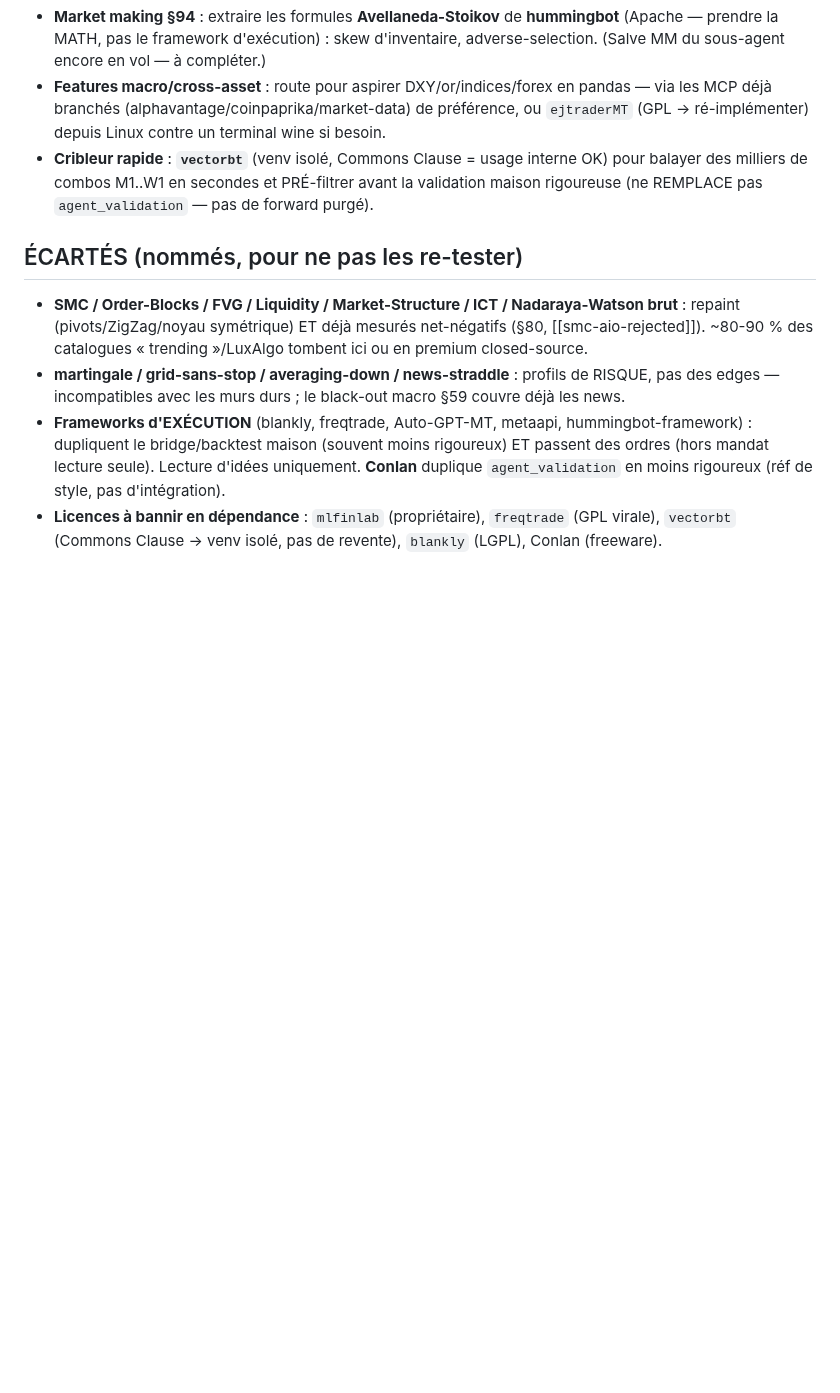
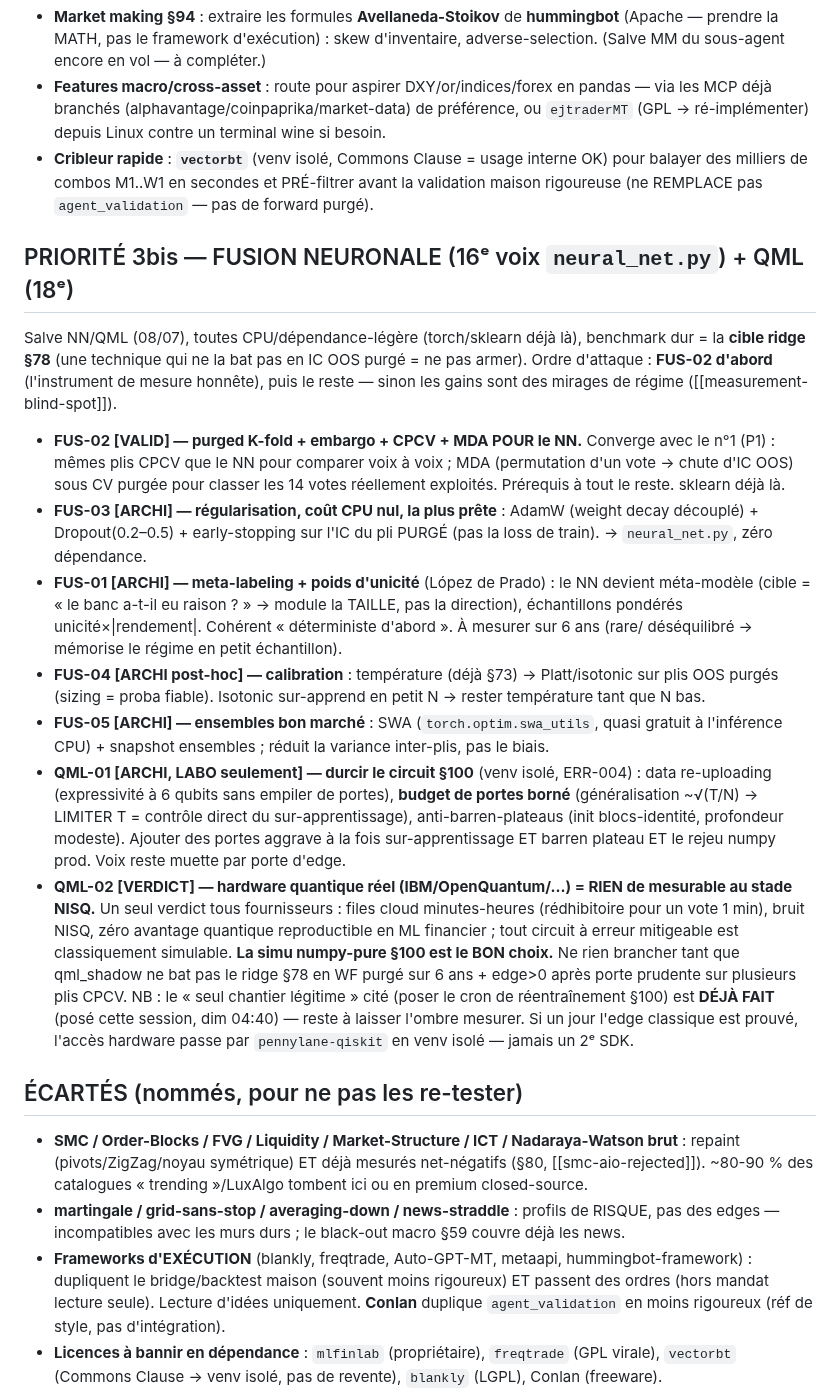
Before and after one commit to JFbubba/bitget_termux, a Markdown page: docs/BACKLOG_RECHERCHE.md, the part around the change. GitHub-like rendering; blank space fills up the shorter version.

Commit message:
Backlog §104 : salve NN/QML (fusion neuronale + verdict quantique)
Salve substantielle NN/QML atterrie, foldée au backlog (Priorité 3bis) :
- FUS-02 (purged CV+CPCV+MDA pour le NN) converge avec le n°1 P1 ; prérequis ;
- FUS-03 (AdamW+dropout+early-stop sur pli purgé) = coût nul, la plus prête ;
- FUS-01/04/05 (meta-labeling, calibration, SWA/ensembles) NN, dépendance-légère ;
- QML-01 (durcir le circuit §100 au labo : re-uploading, budget de portes √(T/N)) ;
- QML-02 VERDICT : hardware quantique réel = rien de mesurable au stade NISQ, la
  simu numpy-pure §100 est le bon choix ; NB le cron retrain cité comme 'à poser'
  est DÉJÀ posé cette session. Tout benchmark vs ridge §78, mesure-d'abord.
Pistes non vérifiées, discipline inchangée.

```diff
--- a/docs/BACKLOG_RECHERCHE.md
+++ b/docs/BACKLOG_RECHERCHE.md
@@ -128,6 +128,43 @@ Ordre suggéré (gratuit + causal + testable) :
   balayer des milliers de combos M1..W1 en secondes et PRÉ-filtrer avant la validation maison
   rigoureuse (ne REMPLACE pas `agent_validation` — pas de forward purgé).
 
+## PRIORITÉ 3bis — FUSION NEURONALE (16ᵉ voix `neural_net.py`) + QML (18ᵉ)
+
+Salve NN/QML (08/07), toutes CPU/dépendance-légère (torch/sklearn déjà là), benchmark dur =
+la **cible ridge §78** (une technique qui ne la bat pas en IC OOS purgé = ne pas armer).
+Ordre d'attaque : **FUS-02 d'abord** (l'instrument de mesure honnête), puis le reste — sinon
+les gains sont des mirages de régime ([[measurement-blind-spot]]).
+
+- **FUS-02 [VALID] — purged K-fold + embargo + CPCV + MDA POUR le NN.** Converge avec le n°1
+  (P1) : mêmes plis CPCV que le NN pour comparer voix à voix ; MDA (permutation d'un vote →
+  chute d'IC OOS) sous CV purgée pour classer les 14 votes réellement exploités. Prérequis à
+  tout le reste. sklearn déjà là.
+- **FUS-03 [ARCHI] — régularisation, coût CPU nul, la plus prête** : AdamW (weight decay
+  découplé) + Dropout(0.2–0.5) + early-stopping sur l'IC du pli PURGÉ (pas la loss de train).
+  → `neural_net.py`, zéro dépendance.
+- **FUS-01 [ARCHI] — meta-labeling + poids d'unicité** (López de Prado) : le NN devient méta-modèle
+  (cible = « le banc a-t-il eu raison ? » → module la TAILLE, pas la direction), échantillons
+  pondérés unicité×|rendement|. Cohérent « déterministe d'abord ». À mesurer sur 6 ans (rare/
+  déséquilibré → mémorise le régime en petit échantillon).
+- **FUS-04 [ARCHI post-hoc] — calibration** : température (déjà §73) → Platt/isotonic sur plis OOS
+  purgés (sizing = proba fiable). Isotonic sur-apprend en petit N → rester température tant que N bas.
+- **FUS-05 [ARCHI] — ensembles bon marché** : SWA (`torch.optim.swa_utils`, quasi gratuit à
+  l'inférence CPU) + snapshot ensembles ; réduit la variance inter-plis, pas le biais.
+- **QML-01 [ARCHI, LABO seulement] — durcir le circuit §100** (venv isolé, ERR-004) : data
+  re-uploading (expressivité à 6 qubits sans empiler de portes), **budget de portes borné**
+  (généralisation ~√(T/N) → LIMITER T = contrôle direct du sur-apprentissage), anti-barren-plateaus
+  (init blocs-identité, profondeur modeste). Ajouter des portes aggrave à la fois sur-apprentissage
+  ET barren plateau ET le rejeu numpy prod. Voix reste muette par porte d'edge.
+- **QML-02 [VERDICT] — hardware quantique réel (IBM/OpenQuantum/…) = RIEN de mesurable au stade
+  NISQ.** Un seul verdict tous fournisseurs : files cloud minutes-heures (rédhibitoire pour un vote
+  1 min), bruit NISQ, zéro avantage quantique reproductible en ML financier ; tout circuit à erreur
+  mitigeable est classiquement simulable. **La simu numpy-pure §100 est le BON choix.** Ne rien
+  brancher tant que qml_shadow ne bat pas le ridge §78 en WF purgé sur 6 ans + edge>0 après porte
+  prudente sur plusieurs plis CPCV. NB : le « seul chantier légitime » cité (poser le cron de
+  réentraînement §100) est **DÉJÀ FAIT** (posé cette session, dim 04:40) — reste à laisser l'ombre
+  mesurer. Si un jour l'edge classique est prouvé, l'accès hardware passe par `pennylane-qiskit`
+  en venv isolé — jamais un 2ᵉ SDK.
+
 ## ÉCARTÉS (nommés, pour ne pas les re-tester)
 
 - **SMC / Order-Blocks / FVG / Liquidity / Market-Structure / ICT / Nadaraya-Watson brut** :
```
